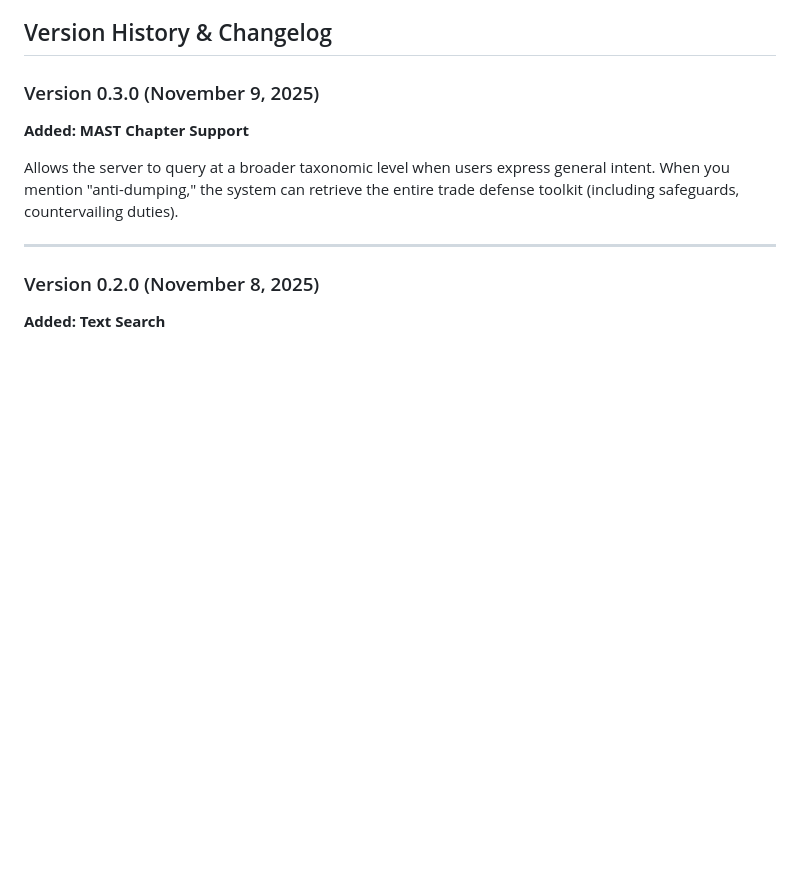
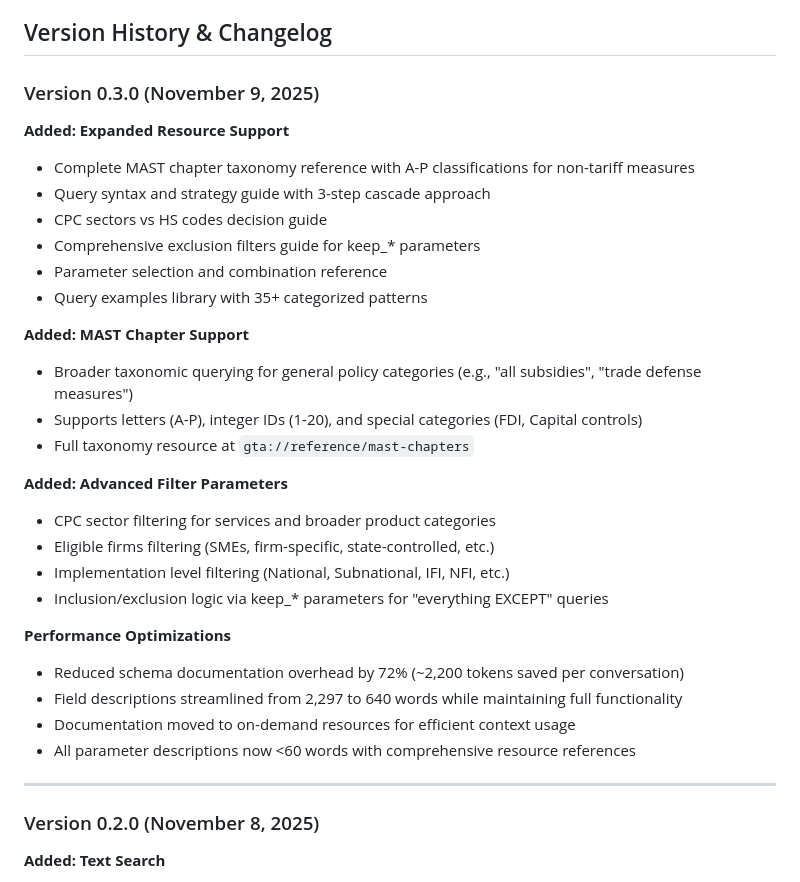
Before and after one commit to global-trade-alert/sgept-mcp-servers, a Markdown page: gta-mcp/README.md, the part around the change. GitHub-like rendering; blank space fills up the shorter version.

```diff
--- a/gta-mcp/README.md
+++ b/gta-mcp/README.md
@@ -498,9 +498,30 @@ API access requires valid credentials from SGEPT.
 
 ### Version 0.3.0 (November 9, 2025)
 
+**Added: Expanded Resource Support**
+- Complete MAST chapter taxonomy reference with A-P classifications for non-tariff measures
+- Query syntax and strategy guide with 3-step cascade approach
+- CPC sectors vs HS codes decision guide
+- Comprehensive exclusion filters guide for keep_* parameters
+- Parameter selection and combination reference
+- Query examples library with 35+ categorized patterns
+
 **Added: MAST Chapter Support**
+- Broader taxonomic querying for general policy categories (e.g., "all subsidies", "trade defense measures")
+- Supports letters (A-P), integer IDs (1-20), and special categories (FDI, Capital controls)
+- Full taxonomy resource at `gta://reference/mast-chapters`
 
-Allows the server to query at a broader taxonomic level when users express general intent. When you mention "anti-dumping," the system can retrieve the entire trade defense toolkit (including safeguards, countervailing duties).
+**Added: Advanced Filter Parameters**
+- CPC sector filtering for services and broader product categories
+- Eligible firms filtering (SMEs, firm-specific, state-controlled, etc.)
+- Implementation level filtering (National, Subnational, IFI, NFI, etc.)
+- Inclusion/exclusion logic via keep_* parameters for "everything EXCEPT" queries
+
+**Performance Optimizations**
+- Reduced schema documentation overhead by 72% (~2,200 tokens saved per conversation)
+- Field descriptions streamlined from 2,297 to 640 words while maintaining full functionality
+- Documentation moved to on-demand resources for efficient context usage
+- All parameter descriptions now <60 words with comprehensive resource references
 
 ---
 
```
